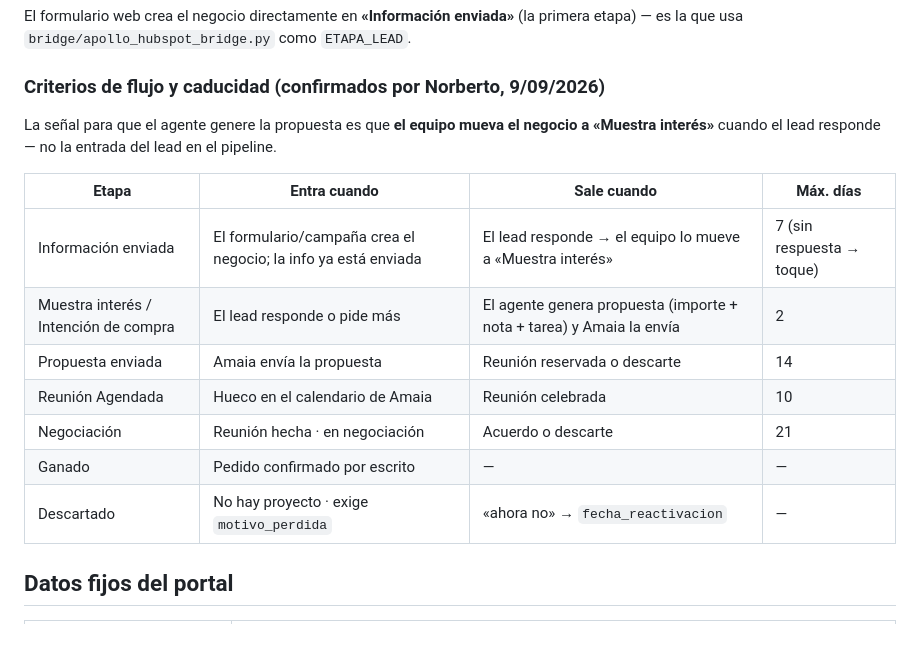
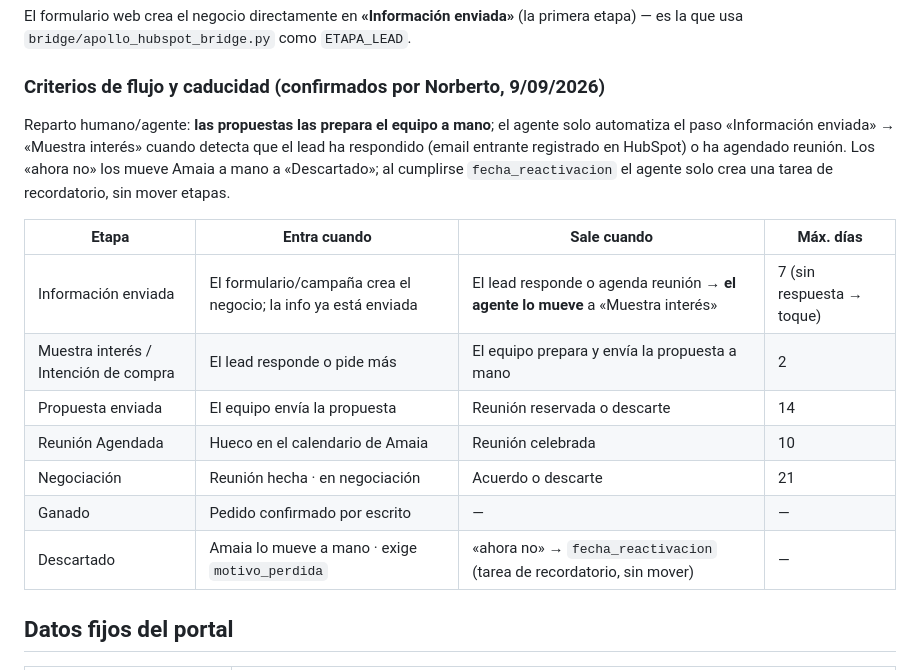
Before and after one commit to GravityWaveai/Estrategia-Mobiliario, a Markdown page: hubspot/README.md, the part around the change. Drawn GitHub-style; blank space fills up the shorter version.

Commit message:
Reparto humano/agente definitivo: propuestas manuales, agente solo detector de interés
Co-Authored-By: Claude Fable 5 <noreply@anthropic.com>
Claude-Session: https://claude.ai/code/session_01MTAZ3VmSj1cQ3eByBmb1sC

```diff
--- a/hubspot/README.md
+++ b/hubspot/README.md
@@ -104,19 +104,22 @@ El formulario web crea el negocio directamente en **«Información enviada»**
 
 ### Criterios de flujo y caducidad (confirmados por Norberto, 9/09/2026)
 
-La señal para que el agente genere la propuesta es que **el equipo mueva el
-negocio a «Muestra interés»** cuando el lead responde — no la entrada del
-lead en el pipeline.
+Reparto humano/agente: **las propuestas las prepara el equipo a mano**; el
+agente solo automatiza el paso «Información enviada» → «Muestra interés»
+cuando detecta que el lead ha respondido (email entrante registrado en
+HubSpot) o ha agendado reunión. Los «ahora no» los mueve Amaia a mano a
+«Descartado»; al cumplirse `fecha_reactivacion` el agente solo crea una
+tarea de recordatorio, sin mover etapas.
 
 | Etapa | Entra cuando | Sale cuando | Máx. días |
 |---|---|---|---|
-| Información enviada | El formulario/campaña crea el negocio; la info ya está enviada | El lead responde → el equipo lo mueve a «Muestra interés» | 7 (sin respuesta → toque) |
-| Muestra interés / Intención de compra | El lead responde o pide más | El agente genera propuesta (importe + nota + tarea) y Amaia la envía | 2 |
-| Propuesta enviada | Amaia envía la propuesta | Reunión reservada o descarte | 14 |
+| Información enviada | El formulario/campaña crea el negocio; la info ya está enviada | El lead responde o agenda reunión → **el agente lo mueve** a «Muestra interés» | 7 (sin respuesta → toque) |
+| Muestra interés / Intención de compra | El lead responde o pide más | El equipo prepara y envía la propuesta a mano | 2 |
+| Propuesta enviada | El equipo envía la propuesta | Reunión reservada o descarte | 14 |
 | Reunión Agendada | Hueco en el calendario de Amaia | Reunión celebrada | 10 |
 | Negociación | Reunión hecha · en negociación | Acuerdo o descarte | 21 |
 | Ganado | Pedido confirmado por escrito | — | — |
-| Descartado | No hay proyecto · exige `motivo_perdida` | «ahora no» → `fecha_reactivacion` | — |
+| Descartado | Amaia lo mueve a mano · exige `motivo_perdida` | «ahora no» → `fecha_reactivacion` (tarea de recordatorio, sin mover) | — |
 
 ## Datos fijos del portal
 
```
